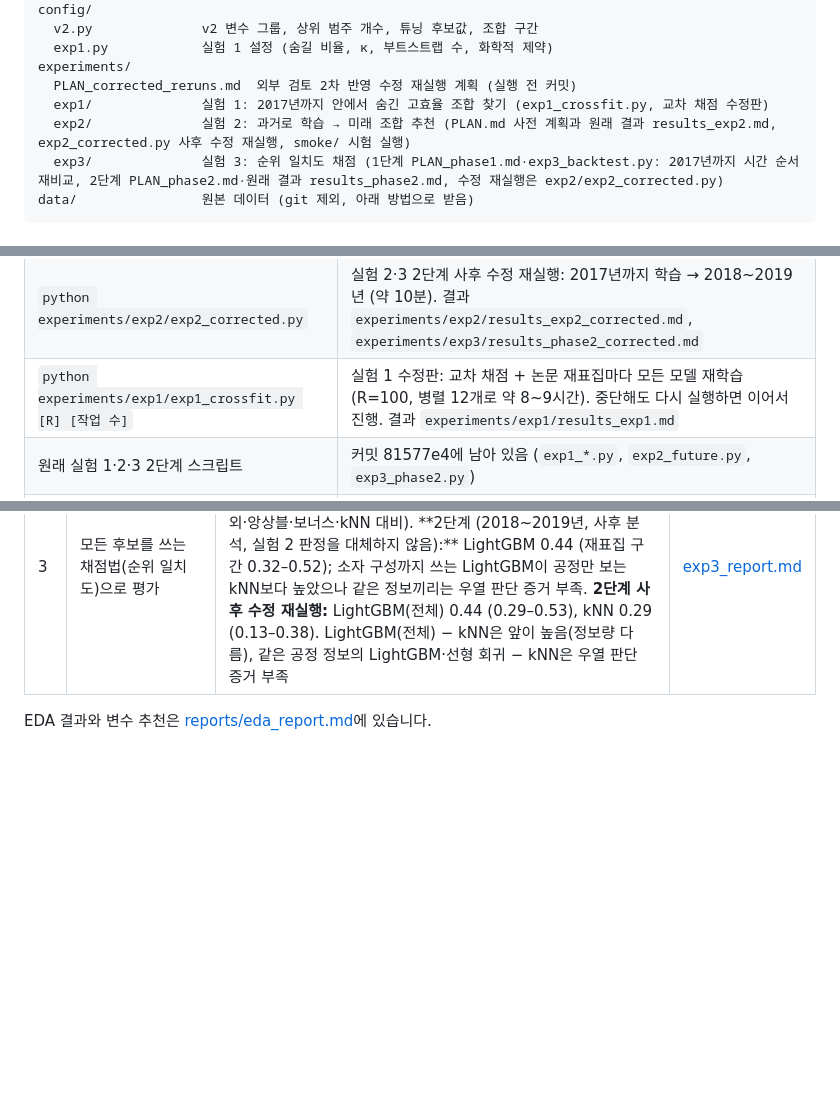
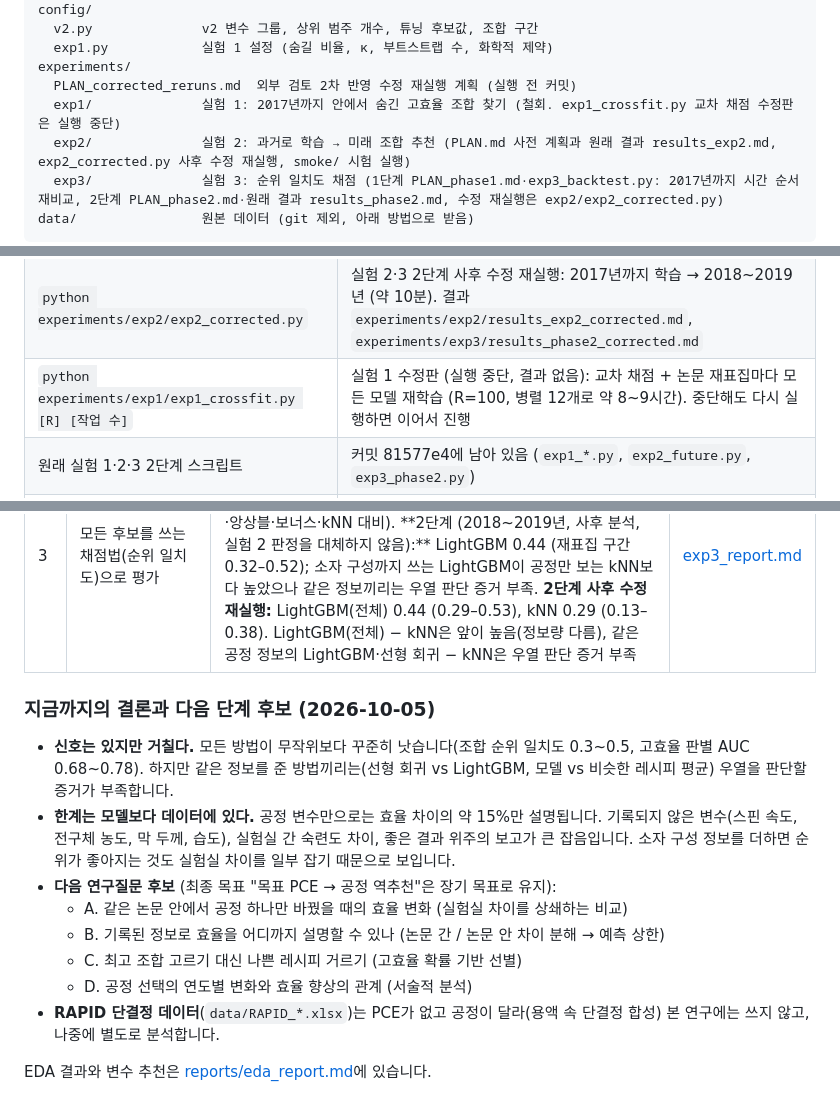
Before and after one commit to yyeonseoo/AI-tikitaka, a Markdown page: README.md, 3 parts joined by grey strips. Rendered like a GitHub page; blank space fills up the shorter version.

```diff
--- a/README.md
+++ b/README.md
@@ -38,7 +38,7 @@ config/
   exp1.py            실험 1 설정 (숨길 비율, κ, 부트스트랩 수, 화학적 제약)
 experiments/
   PLAN_corrected_reruns.md  외부 검토 2차 반영 수정 재실행 계획 (실행 전 커밋)
-  exp1/              실험 1: 2017년까지 안에서 숨긴 고효율 조합 찾기 (exp1_crossfit.py, 교차 채점 수정판)
+  exp1/              실험 1: 2017년까지 안에서 숨긴 고효율 조합 찾기 (철회. exp1_crossfit.py 교차 채점 수정판은 실행 중단)
   exp2/              실험 2: 과거로 학습 → 미래 조합 추천 (PLAN.md 사전 계획과 원래 결과 results_exp2.md, exp2_corrected.py 사후 수정 재실행, smoke/ 시험 실행)
   exp3/              실험 3: 순위 일치도 채점 (1단계 PLAN_phase1.md·exp3_backtest.py: 2017년까지 시간 순서 재비교, 2단계 PLAN_phase2.md·원래 결과 results_phase2.md, 수정 재실행은 exp2/exp2_corrected.py)
 data/                원본 데이터 (git 제외, 아래 방법으로 받음)
@@ -75,7 +75,7 @@ python -m venv .venv
 | `python eda/eda.py scan` | EDA 9절 전체 컬럼 스캔 |
 | `python experiments/exp3/exp3_backtest.py` | 실험 3 1단계: 2015·2016·2017년을 그 전 해까지로 학습해 평가, 같은 입력끼리 방법 비교 (약 9분, 2018년 이후 안 씀) |
 | `python experiments/exp2/exp2_corrected.py` | 실험 2·3 2단계 사후 수정 재실행: 2017년까지 학습 → 2018~2019년 (약 10분). 결과 `experiments/exp2/results_exp2_corrected.md`, `experiments/exp3/results_phase2_corrected.md` |
-| `python experiments/exp1/exp1_crossfit.py [R] [작업 수]` | 실험 1 수정판: 교차 채점 + 논문 재표집마다 모든 모델 재학습 (R=100, 병렬 12개로 약 8~9시간). 중단해도 다시 실행하면 이어서 진행. 결과 `experiments/exp1/results_exp1.md` |
+| `python experiments/exp1/exp1_crossfit.py [R] [작업 수]` | 실험 1 수정판 (실행 중단, 결과 없음): 교차 채점 + 논문 재표집마다 모든 모델 재학습 (R=100, 병렬 12개로 약 8~9시간). 중단해도 다시 실행하면 이어서 진행 |
 | 원래 실험 1·2·3 2단계 스크립트 | 커밋 81577e4에 남아 있음 (`exp1_*.py`, `exp2_future.py`, `exp3_phase2.py`) |
 | `python models/v2/diagnose.py` | v2 진단 (예측 vs 실제, PCE 구간별·그룹별 오차). 표는 `models/v2/diagnostics.md` |
 | `python models/v2/calibration.py` | 점수 → 목표 PCE(15/18/20%) 도달 확률 표. 역추천 화면용 조회표 `models/v2/calibration_table.csv` |
@@ -104,4 +104,15 @@ python -m venv .venv
 | 2 | 2017년까지 학습 → 2018~2019년 고효율 조합 찾기 (사전 계획 [PLAN.md](experiments/exp2/PLAN.md)) | **사전 성공 기준 미달**: 주 방법(LightGBM)의 추천 상위 10% 안 정답 비율 0.23 (95% 구간 0.00–0.44, 무작위 0.10). 모든 방법의 평균이 무작위보다 높지만 정답 15개로는 구분 불가. 소자 단위 고효율 판별 AUC 0.68 (0.65–0.71)은 무작위보다 높음. 미래로 갈수록 효율 수준이 올라 R²는 0.09로 하락. **사후 수정 재실행**(튜닝을 학습 데이터 안에서만, 판정은 바꾸지 않음): LightGBM 0.33 (0.00–0.45), 기준 미달 그대로 | [exp2_report.md](reports/exp2_report.md) |
 | 3 | 모든 후보를 쓰는 채점법(순위 일치도)으로 평가 | **1단계 (2017년까지, 시간 순서, 같은 입력 비교):** 모든 방법이 무작위보다 높음(순위 일치도 0.36~0.49). 방법 간 짝지은 비교 9개는 모두 우열 판단 증거 부족(비선형 모델·소자 조건 정보·저효율 제외·앙상블·보너스·kNN 대비). **2단계 (2018~2019년, 사후 분석, 실험 2 판정을 대체하지 않음):** LightGBM 0.44 (재표집 구간 0.32–0.52); 소자 구성까지 쓰는 LightGBM이 공정만 보는 kNN보다 높았으나 같은 정보끼리는 우열 판단 증거 부족. **2단계 사후 수정 재실행:** LightGBM(전체) 0.44 (0.29–0.53), kNN 0.29 (0.13–0.38). LightGBM(전체) − kNN은 앞이 높음(정보량 다름), 같은 공정 정보의 LightGBM·선형 회귀 − kNN은 우열 판단 증거 부족 | [exp3_report.md](reports/exp3_report.md) |
 
+### 지금까지의 결론과 다음 단계 후보 (2026-10-05)
+
+- **신호는 있지만 거칠다.** 모든 방법이 무작위보다 꾸준히 낫습니다(조합 순위 일치도 0.3~0.5, 고효율 판별 AUC 0.68~0.78). 하지만 같은 정보를 준 방법끼리는(선형 회귀 vs LightGBM, 모델 vs 비슷한 레시피 평균) 우열을 판단할 증거가 부족합니다.
+- **한계는 모델보다 데이터에 있다.** 공정 변수만으로는 효율 차이의 약 15%만 설명됩니다. 기록되지 않은 변수(스핀 속도, 전구체 농도, 막 두께, 습도), 실험실 간 숙련도 차이, 좋은 결과 위주의 보고가 큰 잡음입니다. 소자 구성 정보를 더하면 순위가 좋아지는 것도 실험실 차이를 일부 잡기 때문으로 보입니다.
+- **다음 연구질문 후보** (최종 목표 "목표 PCE → 공정 역추천"은 장기 목표로 유지):
+  - A. 같은 논문 안에서 공정 하나만 바꿨을 때의 효율 변화 (실험실 차이를 상쇄하는 비교)
+  - B. 기록된 정보로 효율을 어디까지 설명할 수 있나 (논문 간 / 논문 안 차이 분해 → 예측 상한)
+  - C. 최고 조합 고르기 대신 나쁜 레시피 거르기 (고효율 확률 기반 선별)
+  - D. 공정 선택의 연도별 변화와 효율 향상의 관계 (서술적 분석)
+- **RAPID 단결정 데이터**(`data/RAPID_*.xlsx`)는 PCE가 없고 공정이 달라(용액 속 단결정 합성) 본 연구에는 쓰지 않고, 나중에 별도로 분석합니다.
+
 EDA 결과와 변수 추천은 [reports/eda_report.md](reports/eda_report.md)에 있습니다.
```
Also changed, not shown: other parts of README.md (+1 -1 lines), experiments/PLAN_corrected_reruns.md (+2 -0 lines), reports/exp1_report.md (+9 -3 lines).
